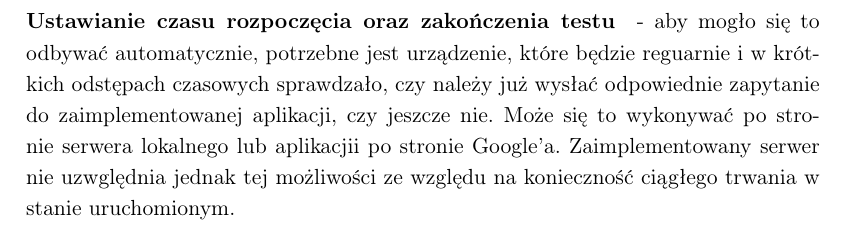
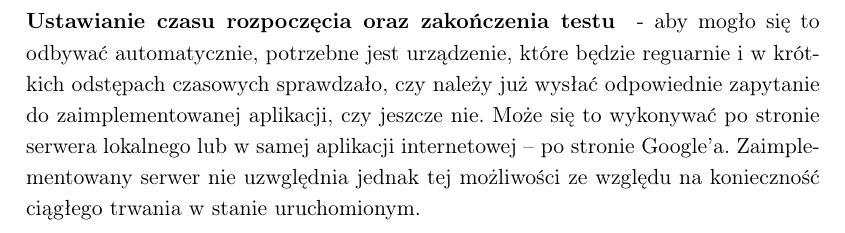
Before and after one commit to agnpawicka/pracaInzynierska, a LaTeX thesis (thesis/tekst.tex, which reads thesis/konkluzje.tex): part of page 28 of 29, cut so that both start at the same text. Compiled offline with pdfLaTeX.

Commit message:
thesis summary

```diff
--- a/thesis/konkluzje.tex
+++ b/thesis/konkluzje.tex
@@ -7,4 +7,4 @@ Celem pracy była implementacja narzędzia pozwalającego na uproszczenie przepr
 Możliwych rozszerzeń jest wiele - niniejszy rozdział opisuje kilka z nich.
 \paragraph{Zarządzanie przesłanymi odpowiedziami} - Google Apps Script udostępnia klasę ItemResponse - odpowiedzialną za zarządzanie odpowiedziami respondentów. Możliwe jest przechwytywanie odpowiedzi, oceny (wystawionej automatycznie, jeśli tak ustawiono), pytania, do którego jest odpowiedz (jako klasy, a wiec razem z możliwymi odpowiedziami, punktami, treścią) a także ustawienie komentarza. Dalej: możliwe jest przetwarzanie pozyskanych danych i ocenianie testów przez zewnętrzny program na niestandardowych zasadach (jak na przykład wykładnicza skala punktowa w zależności od liczby poprawnych odpowiedzi).
 \paragraph{Możliwość ustawiania losowej kolejności pytań} - choć w teorii ten problem jest rozwiązany przez udostępnione API, w praktyce pojawia się problem. Jak wspomniano wyżej - API formularzy nie udostępnia metod wprowadzenia zdjęć do popularnych typów pytań. Powoduje to konieczność utrzymywania dwóch formalnie osobnych pytań (w praktyce pytania-zdjęcia i odpowiedzi) w jednym miejscu w formularzu.
-\paragraph{Ustawianie czasu rozpoczęcia oraz zakończenia testu} - aby mogło się to odbywać automatycznie, potrzebne jest urządzenie, które będzie reguarnie i w krótkich odstępach czasowych sprawdzało, czy należy już wysłać odpowiednie zapytanie do zaimplementowanej aplikacji, czy jeszcze nie. Może się to wykonywać po stronie serwera lokalnego lub aplikacjii po stronie Google'a. Zaimplementowany serwer nie uzwględnia jednak tej możliwości ze względu na konieczność ciągłego trwania w stanie uruchomionym.
+\paragraph{Ustawianie czasu rozpoczęcia oraz zakończenia testu} - aby mogło się to odbywać automatycznie, potrzebne jest urządzenie, które będzie reguarnie i w krótkich odstępach czasowych sprawdzało, czy należy już wysłać odpowiednie zapytanie do zaimplementowanej aplikacji, czy jeszcze nie. Może się to wykonywać po stronie serwera lokalnego lub w samej aplikacji internetowej -- po stronie Google'a. Zaimplementowany serwer nie uzwględnia jednak tej możliwości ze względu na konieczność ciągłego trwania w stanie uruchomionym.
```
Also changed, not shown: thesis/tekst.pdf, 1 other file.
